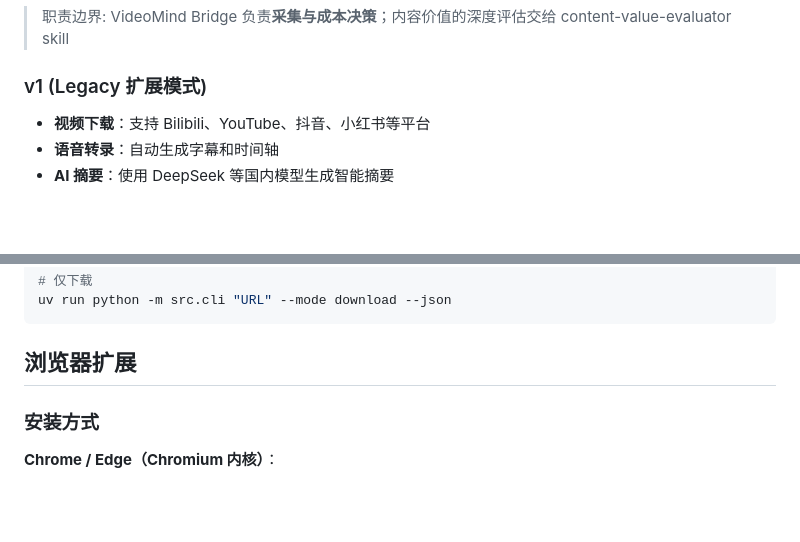
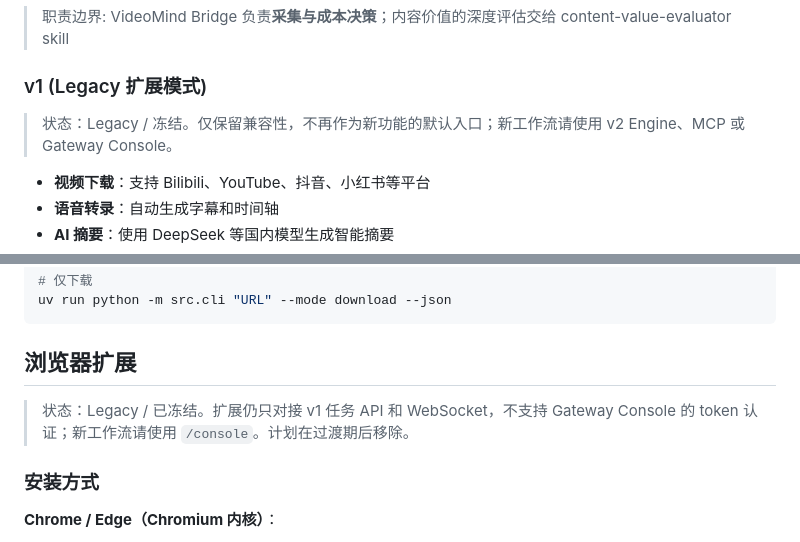
Before and after one commit to yiwenxu123/VideoMind-Bridge, a Markdown page: README.md, 2 parts joined by grey strips. GitHub-like rendering; blank space fills up the shorter version.

Commit message:
docs: 标记 v1 UI 与浏览器扩展为 Legacy
指向 Gateway Console，说明旧入口冻结并在过渡期后移除。

```diff
--- a/README.md
+++ b/README.md
@@ -19,6 +19,9 @@
 > 职责边界: VideoMind Bridge 负责**采集与成本决策**；内容价值的深度评估交给 content-value-evaluator skill
 
 ### v1 (Legacy 扩展模式)
+
+> 状态：Legacy / 冻结。仅保留兼容性，不再作为新功能的默认入口；新工作流请使用 v2 Engine、MCP 或 Gateway Console。
+
 - **视频下载**：支持 Bilibili、YouTube、抖音、小红书等平台
 - **语音转录**：自动生成字幕和时间轴
 - **AI 摘要**：使用 DeepSeek 等国内模型生成智能摘要
@@ -163,6 +166,8 @@ uv run python -m src.cli "URL" --mode download --json
 
 ## 浏览器扩展
 
+> 状态：Legacy / 已冻结。扩展仍只对接 v1 任务 API 和 WebSocket，不支持 Gateway Console 的 token 认证；新工作流请使用 `/console`。计划在过渡期后移除。
+
 ### 安装方式
 
 **Chrome / Edge（Chromium 内核）**：
```
Also changed, not shown: browser-extension/README.md (+2 -0 lines).
